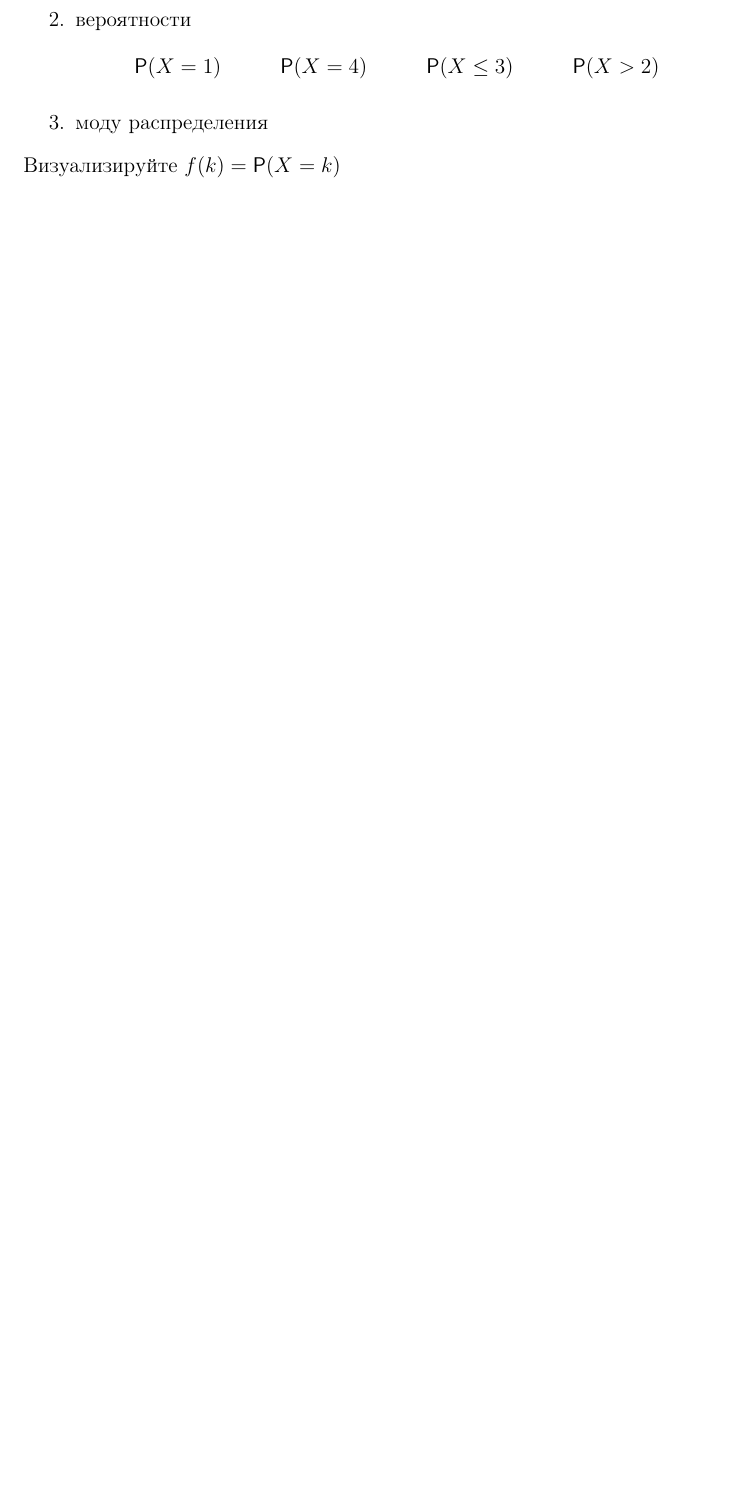
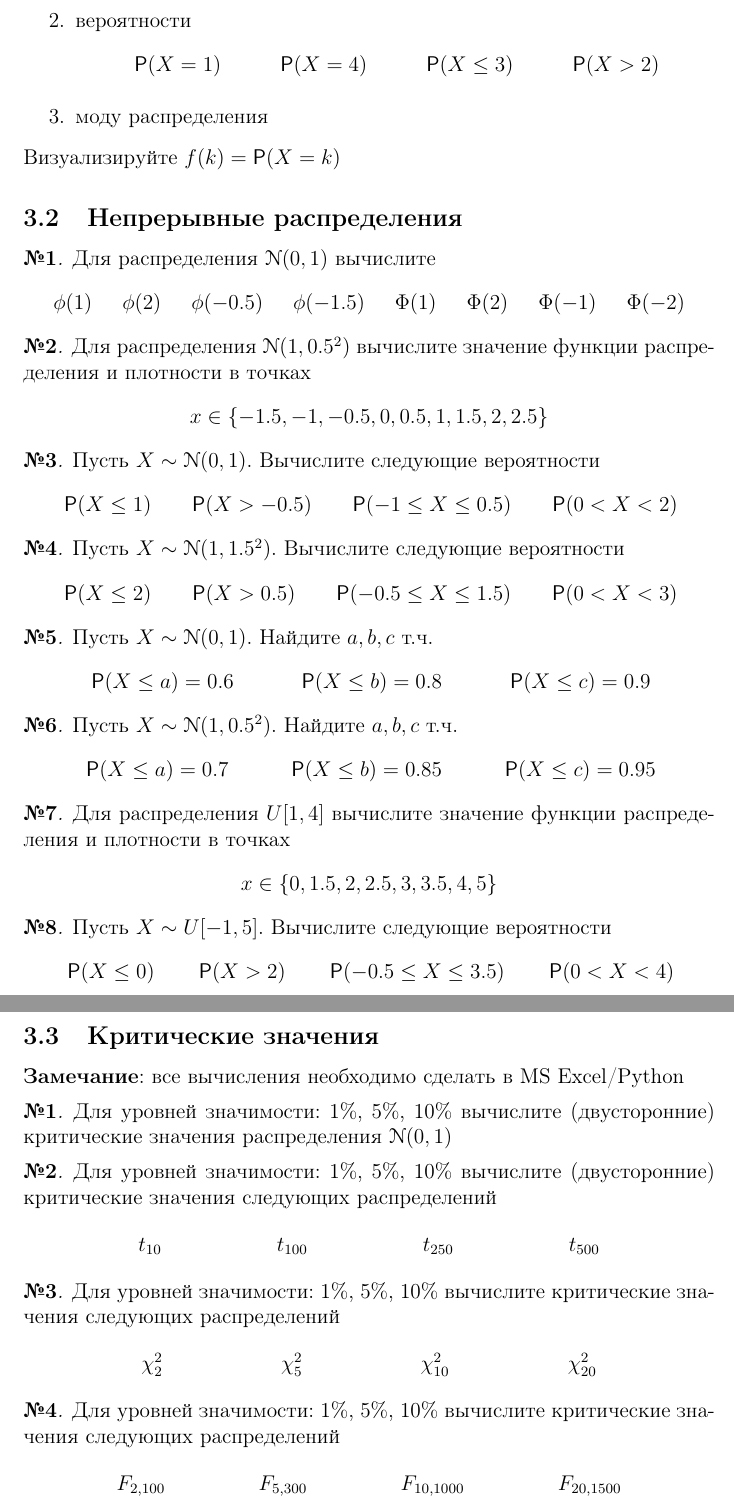
Before and after one commit to artamonoff/math-for-ds, a LaTeX problem sheet (exercises/exercises-math-for-ds.tex, which reads exercises/probability.tex): part of page 15 of 15 before the commit and two parts of pages 15 and 16 of 16 after it, the two joined at a grey line, cut so that both start at the same text, the shorter picture padded with empty space. Compiled offline with pdfLaTeX.

Commit message:
update exercises

```diff
--- a/exercises/probability.tex
+++ b/exercises/probability.tex
@@ -108,3 +108,100 @@
 \end{enumerate}
 Визуализируйте \(f(k)=\Prob(X=k)\)
 \end{exercise}
+
+\subsection{Непрерывные распределения}
+
+\begin{exercise}
+Для распределения \(\Gauss(0,1)\) вычислите
+\begin{align*}
+	&\phi(1) & &\phi(2) & &\phi(-0.5) & &\phi(-1.5) & &\Phi(1) & &\Phi(2) & &\Phi(-1) & &\Phi(-2)
+\end{align*}
+\end{exercise}
+
+\begin{exercise}
+Для распределения \(\Gauss(1,0.5^2)\) вычислите значение функции распределения и плотности в точках
+\[
+	x\in\{-1.5, -1, -0.5, 0, 0.5, 1, 1.5, 2, 2.5\}
+\]
+\end{exercise}
+
+\begin{exercise}
+Пусть \(X\sim\Gauss(0,1)\). Вычислите следующие вероятности
+\begin{align*}
+	&\Prob(X\leq1) & &\Prob(X>-0.5) &
+	&\Prob(-1\leq X\leq0.5) & &\Prob(0<X<2)
+\end{align*}
+\end{exercise}
+
+\begin{exercise}
+Пусть \(X\sim\Gauss(1,1.5^2)\). Вычислите следующие вероятности
+\begin{align*}
+	&\Prob(X\leq2) & &\Prob(X>0.5) &
+	&\Prob(-0.5\leq X\leq1.5) & &\Prob(0<X<3)
+\end{align*}
+\end{exercise}
+
+\begin{exercise}
+Пусть \(X\sim\Gauss(0,1)\). Найдите \(a,b,c\) т.ч.
+\begin{align*}
+	&\Prob(X\leq a)=0.6 & &\Prob(X\leq b)=0.8 &
+	&\Prob(X\leq c)=0.9
+\end{align*}
+\end{exercise}
+
+\begin{exercise}
+Пусть \(X\sim\Gauss(1,0.5^2)\). Найдите \(a,b,c\) т.ч.
+\begin{align*}
+	&\Prob(X\leq a)=0.7 & &\Prob(X\leq b)=0.85 &
+	&\Prob(X\leq c)=0.95
+\end{align*}
+\end{exercise}
+
+\begin{exercise}
+Для распределения \(U[1, 4]\)
+вычислите значение функции распределения и плотности в точках
+\[
+	x\in\{0, 1.5, 2, 2.5, 3, 3.5, 4, 5\}
+\]
+\end{exercise}
+
+\begin{exercise}
+Пусть \(X\sim U[-1, 5]\). Вычислите следующие вероятности
+\begin{align*}
+	&\Prob(X\leq0) & &\Prob(X>2) &
+	&\Prob(-0.5\leq X\leq3.5) & &\Prob(0<X<4)
+\end{align*}
+\end{exercise}
+
+\subsection{Критические значения}
+
+\textbf{Замечание}: все вычисления необходимо сделать в MS Excel/Python
+
+\begin{exercise}
+Для уровней значимости: 1\%, 5\%, 10\% вычислите (двусторонние)
+критические значения распределения \(\Gauss(0,1)\)
+\end{exercise}
+
+\begin{exercise}
+Для уровней значимости: 1\%, 5\%, 10\% вычислите (двусторонние)
+критические значения следующих распределений
+\begin{align*}
+	&t_{10} & &t_{100} & &t_{250} & &t_{500}
+\end{align*}
+\end{exercise}
+
+\begin{exercise}
+Для уровней значимости: 1\%, 5\%, 10\% вычислите
+критические значения следующих распределений
+\begin{align*}
+	&\chi^2_{2} & &\chi^2_{5} & &\chi^2_{10} & &\chi^2_{20}
+\end{align*}
+\end{exercise}
+
+\begin{exercise}
+Для уровней значимости: 1\%, 5\%, 10\% вычислите
+критические значения следующих распределений
+\begin{align*}
+	&F_{2,100} & &F_{5, 300} & &F_{10, 1000} & &F_{20, 1500}
+\end{align*}
+\end{exercise}
```
Also changed, not shown: exercises/exercises-math-for-ds.pdf.
